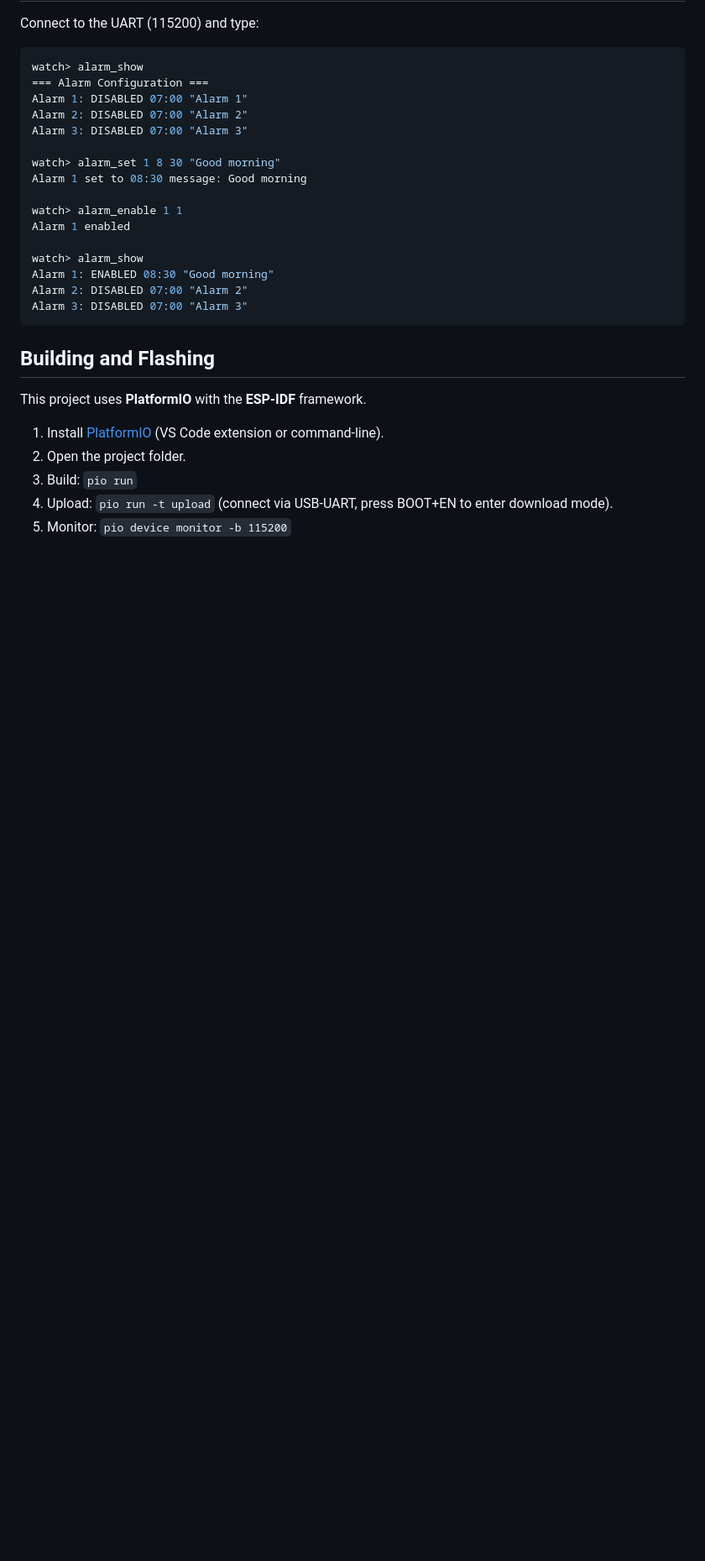
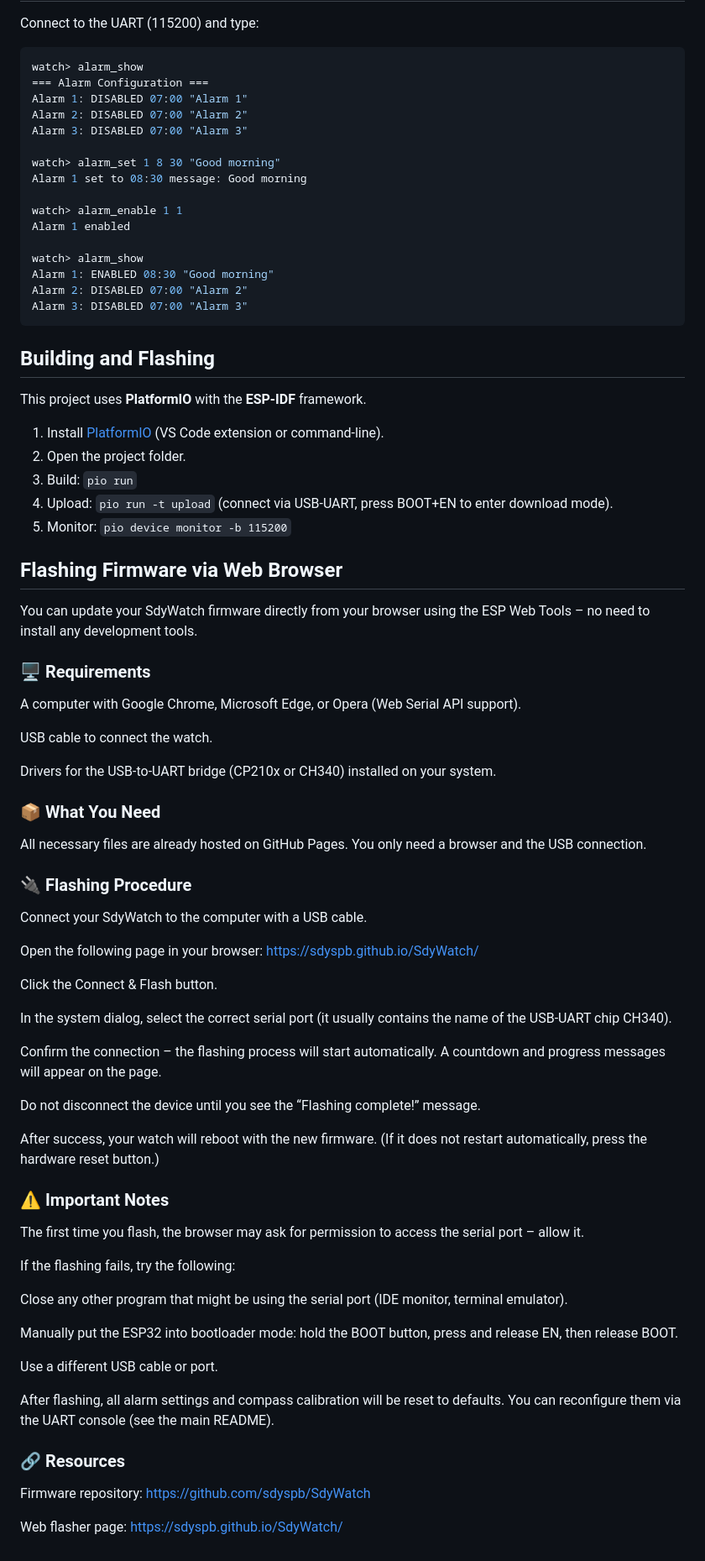
Before and after one commit to sdyspb/SdyWatch, a Markdown page: README.md, the part around the change. Shown at 84% size. Rendered like a GitHub page; blank space fills up the shorter version.

Commit message:
Flashing via Web

```diff
--- a/README.md
+++ b/README.md
@@ -123,3 +123,52 @@ This project uses **PlatformIO** with the **ESP-IDF** framework.
 3. Build: `pio run`
 4. Upload: `pio run -t upload` (connect via USB‑UART, press BOOT+EN to enter download mode).
 5. Monitor: `pio device monitor -b 115200`
+
+## Flashing Firmware via Web Browser
+You can update your SdyWatch firmware directly from your browser using the ESP Web Tools – no need to install any development tools.
+
+### 🖥️ Requirements
+A computer with Google Chrome, Microsoft Edge, or Opera (Web Serial API support).
+
+USB cable to connect the watch.
+
+Drivers for the USB‑to‑UART bridge (CP210x or CH340) installed on your system.
+
+### 📦 What You Need
+All necessary files are already hosted on GitHub Pages. You only need a browser and the USB connection.
+
+### 🔌 Flashing Procedure
+Connect your SdyWatch to the computer with a USB cable.
+
+Open the following page in your browser:
+https://sdyspb.github.io/SdyWatch/
+
+Click the Connect & Flash button.
+
+In the system dialog, select the correct serial port (it usually contains the name of the USB‑UART chip CH340).
+
+Confirm the connection – the flashing process will start automatically.
+A countdown and progress messages will appear on the page.
+
+Do not disconnect the device until you see the “Flashing complete!” message.
+
+After success, your watch will reboot with the new firmware.
+(If it does not restart automatically, press the hardware reset button.)
+
+### ⚠️ Important Notes
+The first time you flash, the browser may ask for permission to access the serial port – allow it.
+
+If the flashing fails, try the following:
+
+Close any other program that might be using the serial port (IDE monitor, terminal emulator).
+
+Manually put the ESP32 into bootloader mode: hold the BOOT button, press and release EN, then release BOOT.
+
+Use a different USB cable or port.
+
+After flashing, all alarm settings and compass calibration will be reset to defaults. You can reconfigure them via the UART console (see the main README).
+
+### 🔗 Resources
+Firmware repository: https://github.com/sdyspb/SdyWatch
+
+Web flasher page: https://sdyspb.github.io/SdyWatch/
```
